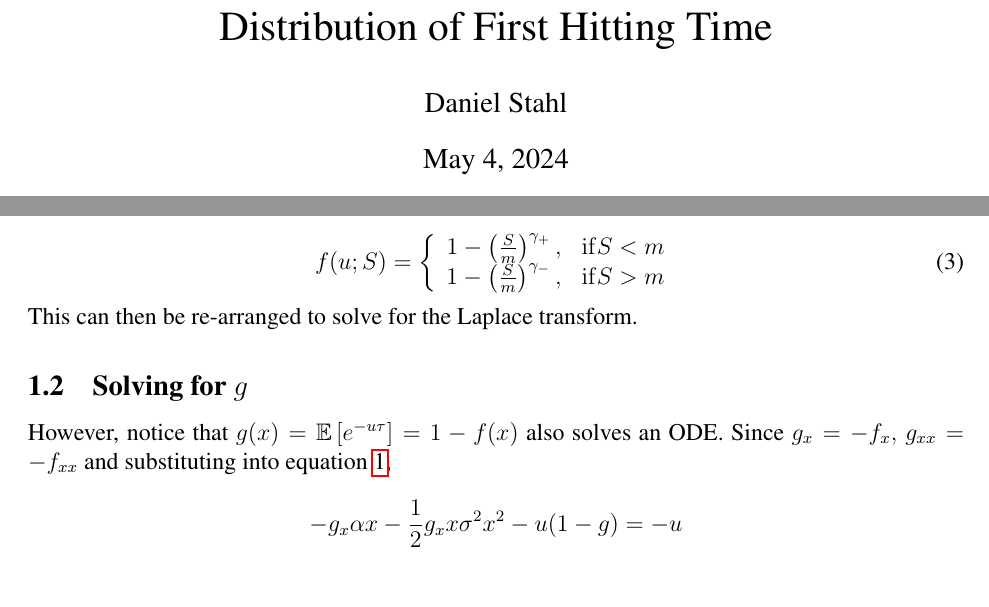
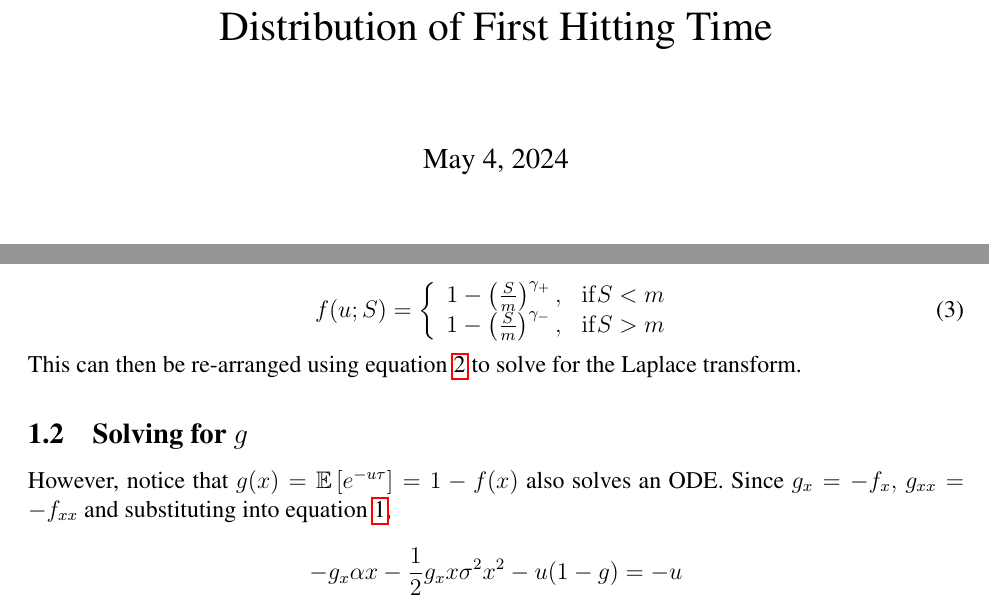
Before and after one commit to danielhstahl/TauDistribution, a LaTeX document (distributionTau.tex): two parts of pages 1 and 2 of 6, joined at a grey line, cut so that both start at the same text. The pictures show the PDF file distributionTau.pdf that the author committed with the source.

Commit message:
updated rnw

```diff
--- a/distributionTau.tex
+++ b/distributionTau.tex
@@ -7,6 +8,4 @@
 \usepackage{algorithm2e}
-\usepackage{amsmath}
-\author{Daniel Stahl}
 \setstretch{1}
 
 \makeatletter
@@ -126,7 +125,7 @@ f(u; S)=\left\{
 \right.
 \end{equation}
 
-This can then be re-arranged to solve for the Laplace transform.
+This can then be re-arranged using equation \ref{laplace} to solve for the Laplace transform.
 
 \subsection{Solving for \(g\)}\label{homogenous}
 
```
Also changed, not shown: distributionTau-concordance.tex (+1 -1 lines), distributionTau.pdf, fig-006.pdf, fig-007.pdf, fig-008.pdf, distributionTau.tex (1 more changed lines), 1 other file.
